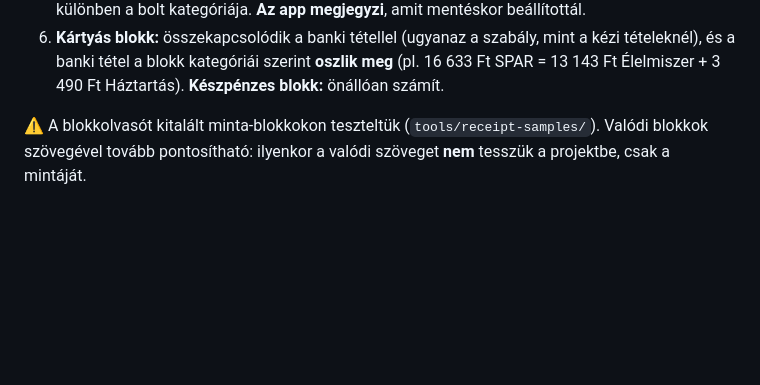
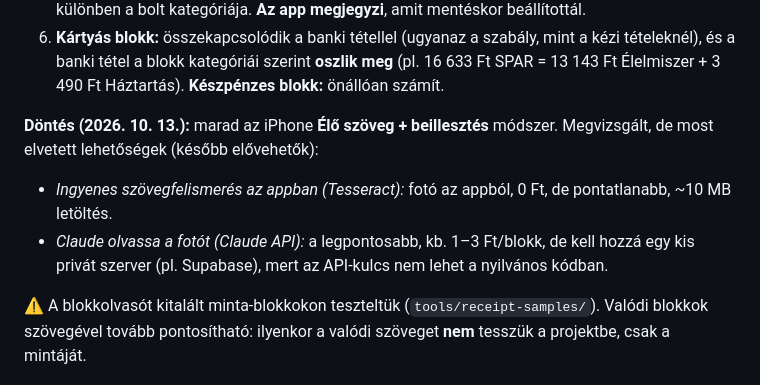
Before and after one commit to tzsolt95/family-budget, a Markdown page: PROJEKT_LEIRAS.md, the part around the change. Drawn GitHub-style; blank space fills up the shorter version.

Commit message:
Record decision: keep Live Text + paste for receipts
Co-Authored-By: Claude Opus 5.5 <noreply@anthropic.com>

```diff
--- a/PROJEKT_LEIRAS.md
+++ b/PROJEKT_LEIRAS.md
@@ -104,6 +104,12 @@ nagy tételek voltak.
 6. **Kártyás blokk:** összekapcsolódik a banki tétellel (ugyanaz a szabály, mint a kézi tételeknél),
    és a banki tétel a blokk kategóriái szerint **oszlik meg** (pl. 16 633 Ft SPAR =
    13 143 Ft Élelmiszer + 3 490 Ft Háztartás). **Készpénzes blokk:** önállóan számít.
+
+**Döntés (2026. 10. 13.):** marad az iPhone **Élő szöveg + beillesztés** módszer.
+Megvizsgált, de most elvetett lehetőségek (később elővehetők):
+- *Ingyenes szövegfelismerés az appban (Tesseract):* fotó az appból, 0 Ft, de pontatlanabb, ~10 MB letöltés.
+- *Claude olvassa a fotót (Claude API):* a legpontosabb, kb. 1–3 Ft/blokk, de kell hozzá egy kis
+  privát szerver (pl. Supabase), mert az API-kulcs nem lehet a nyilvános kódban.
 
 ⚠️ A blokkolvasót kitalált minta-blokkokon teszteltük (`tools/receipt-samples/`). Valódi blokkok
 szövegével tovább pontosítható: ilyenkor a valódi szöveget **nem** tesszük a projektbe, csak a mintáját.
```
